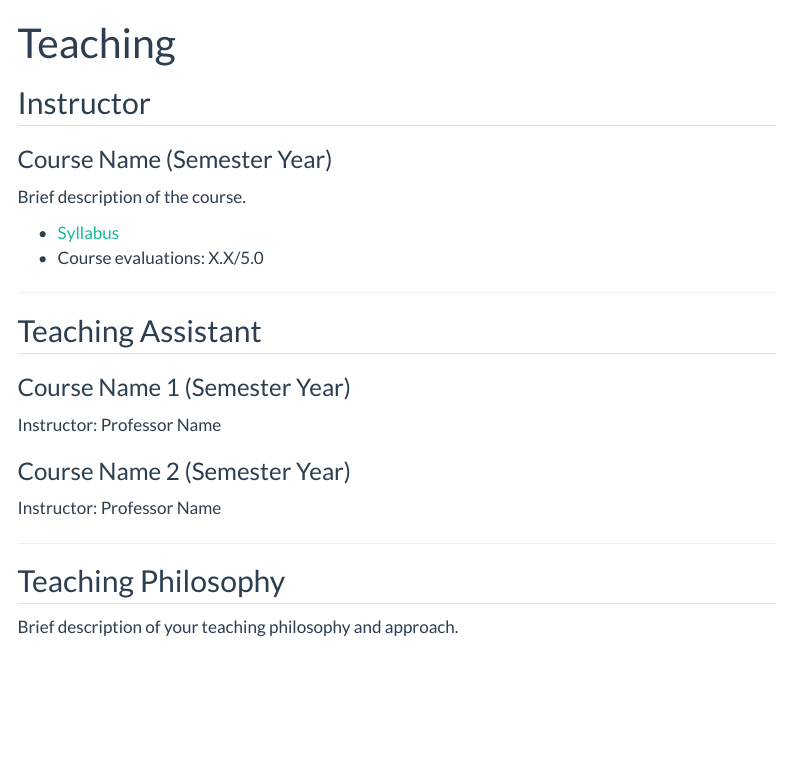
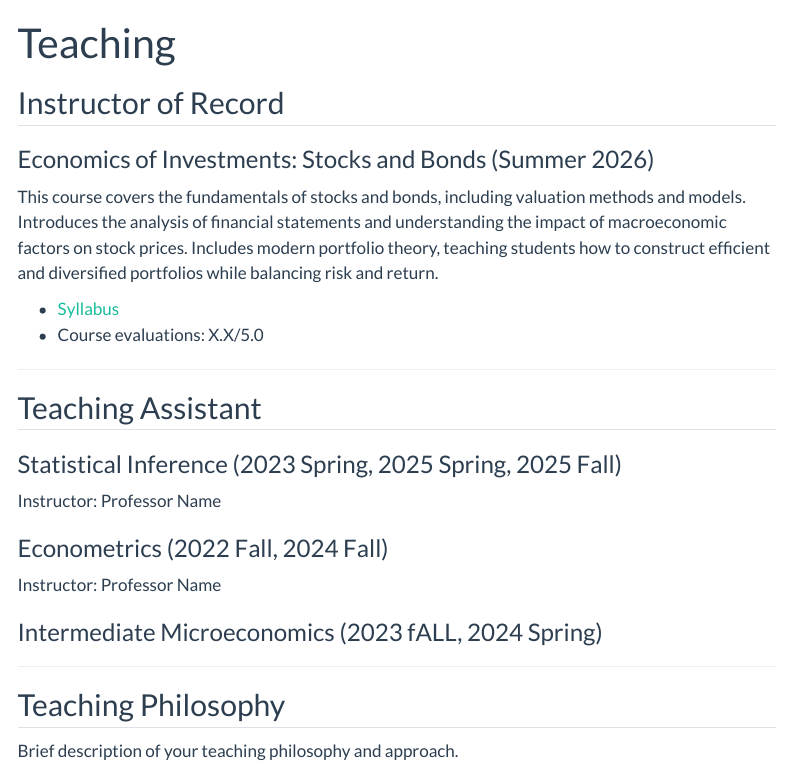
Before and after one commit to zerin5577/zerindong, a Quarto document (teaching.qmd): the page in a window 1100 px wide, from its top. Rendered offline with R 4.5, knitr and Pandoc in place of Quarto, with nearby package versions; menus at the side of the page are left out.

Commit message:
Update teaching page

```diff
--- a/teaching.qmd
+++ b/teaching.qmd
@@ -2,10 +2,10 @@
 title: "Teaching"
 ---
 
-## Instructor
+## Instructor of Record
 
-### Course Name (Semester Year)
-Brief description of the course.
+### Economics of Investments: Stocks and Bonds (Summer 2026)
+This course covers the fundamentals of stocks and bonds, including valuation methods and models. Introduces the analysis of financial statements and understanding the impact of macroeconomic factors on stock prices. Includes modern portfolio theory, teaching students how to construct efficient and diversified portfolios while balancing risk and return.
 
 - [Syllabus](teaching/course1_syllabus.pdf)
 - Course evaluations: X.X/5.0
@@ -14,11 +14,13 @@ Brief description of the course.
 
 ## Teaching Assistant
 
-### Course Name 1 (Semester Year)
+### Statistical Inference (2023 Spring, 2025 Spring, 2025 Fall)
 Instructor: Professor Name
 
-### Course Name 2 (Semester Year)
+### Econometrics (2022 Fall, 2024 Fall)
 Instructor: Professor Name
+
+### Intermediate Microeconomics (2023 fALL, 2024 Spring)
 
 ---
 
```
